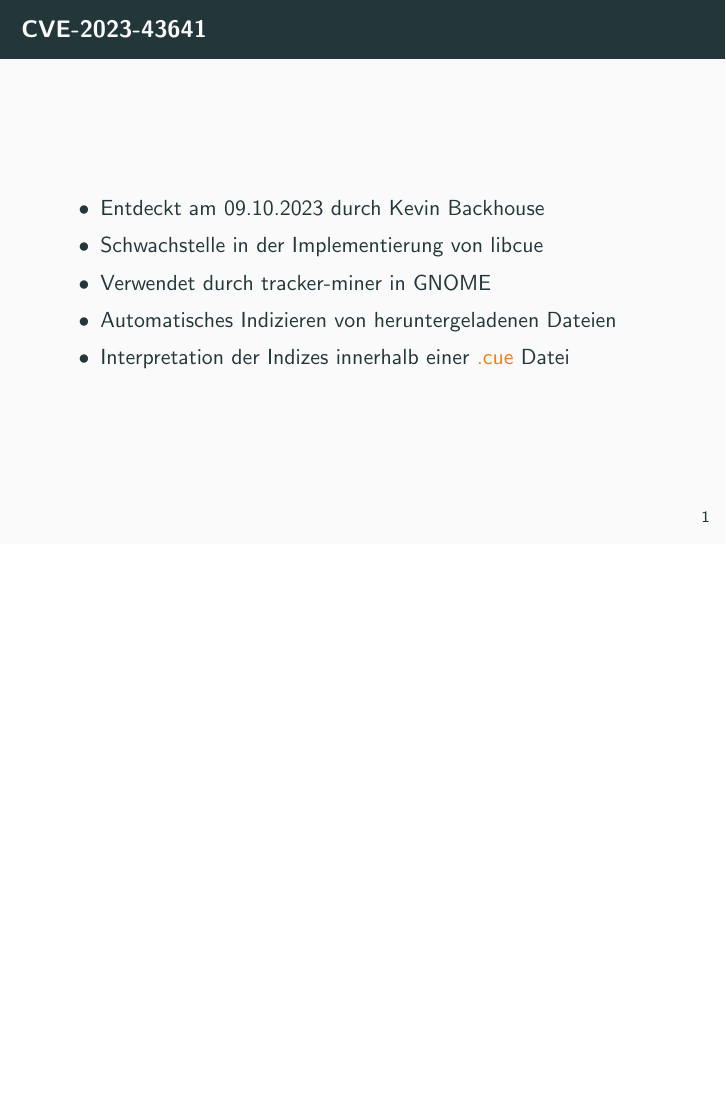
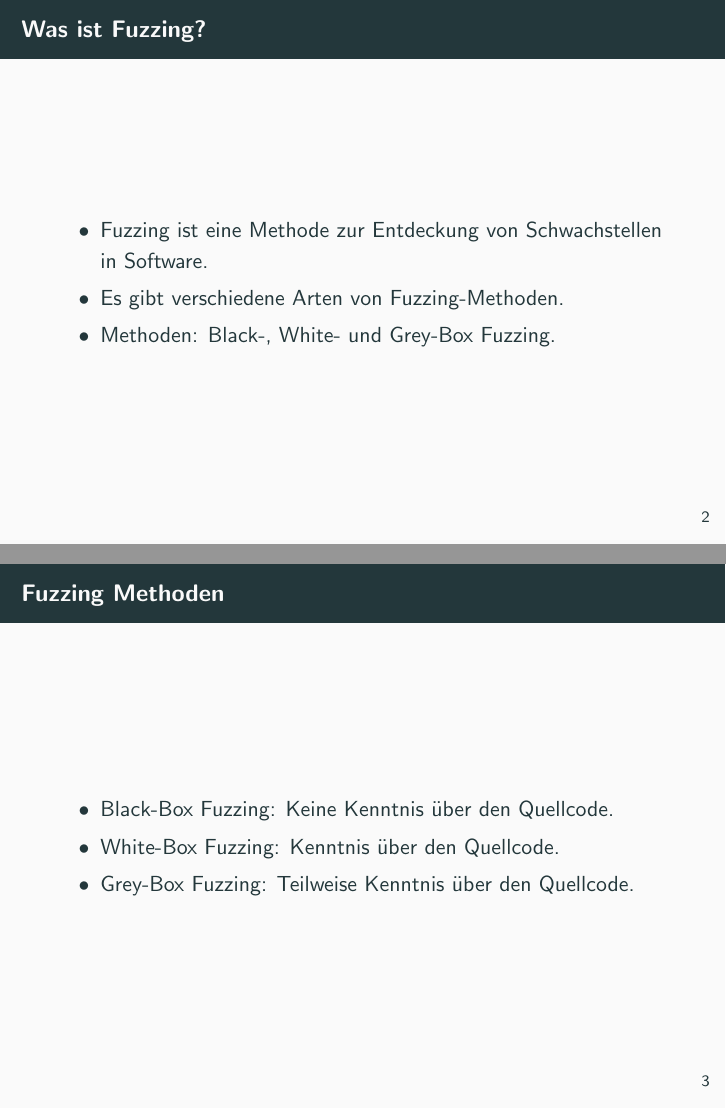
Before and after one commit to ItsMagick/Aktuelle-Themen-der-IT-Sicherheit, LaTeX slides (Presentation.tex, which reads presentation/intro.tex): page 3 of 3 before the commit and pages 4 and 5 of 8 after it, the two joined at a grey line, the shorter picture padded with empty space. Compiled offline with pdfLaTeX.

Commit message:
- Intro Fuzzing

```diff
--- a/Presentation.tex
+++ b/Presentation.tex
@@ -9,10 +9,11 @@
 \usepackage{multicol}
 \usepackage{graphicx}
 \usepackage{listings}
+\usepackage{csquotes}
 
-\title{CVE-2023-43641}
-\subtitle{1-Click RCE in GNOME}
-\date{\today}
+\title{Evaluation von Modernen Fuzzing Ansätzen und Frameworks}
+%\subtitle{Eine Literaturübersicht}
+\date{13.12.2024}
 \author{Sebastian Peschke}
 \institute{Hochschule für angewandte Wissenschaften Hof}
 
--- a/presentation/intro.tex
+++ b/presentation/intro.tex
@@ -2,4 +2,4 @@
 %! Date = 12/9/24
 
 \section{Einführung}\label{sec:einfuhrung}
-\begin{frame}{CVE-2023-43641}
+\begin{frame}{Was ist Fuzzing?}
@@ -6,8 +10,21 @@
+\begin{frame}{Was ist Fuzzing?}
     \begin{itemize}
-        \item Entdeckt am 09.10.2023 durch Kevin Backhouse
-        \item Schwachstelle in der Implementierung von libcue
-        \item Verwendet durch tracker-miner in GNOME
-        \item Automatisches Indizieren von heruntergeladenen Dateien
-        \item Interpretation der Indizes innerhalb einer \alert{.cue} Datei
+        \item Fuzzing ist eine Methode zur Entdeckung von Schwachstellen in Software.
+        \item Es gibt verschiedene Arten von Fuzzing-Methoden.
+        \item Methoden: Black-, White- und Grey-Box Fuzzing.
     \end{itemize}
 \end{frame}
+\begin{frame}{Fuzzing Methoden}
+    \begin{itemize}
+        \item Black-Box Fuzzing: Keine Kenntnis über den Quellcode.
+        \item White-Box Fuzzing: Kenntnis über den Quellcode.
+        \item Grey-Box Fuzzing: Teilweise Kenntnis über den Quellcode.
+    \end{itemize}
+\end{frame}
+%TODO : Missverständnis von Testing zu Fuzzing klären.
+\begin{frame}{Fuzzing Anwendungsgebiete}
+    \begin{itemize}
+        \item Binary Fuzzing
+        \item Betriebssystem Fuzzing
+        \item Netzwerkprotokoll Fuzzing
+        \item Firmware Fuzzing
```
Also changed, not shown: src.bib (+20 -0 lines), presentation/intro.tex (8 more changed lines).
